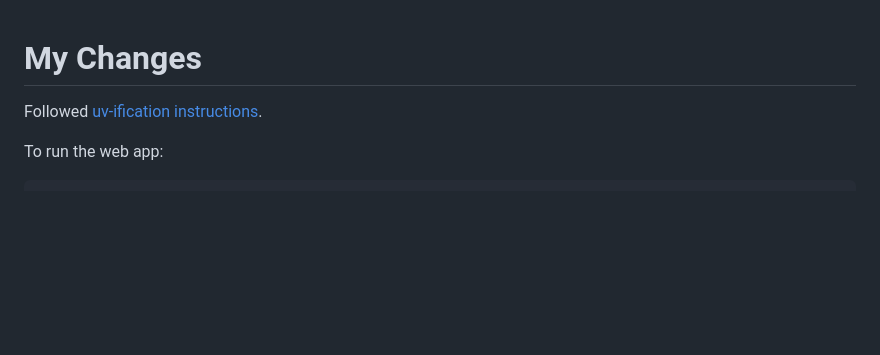
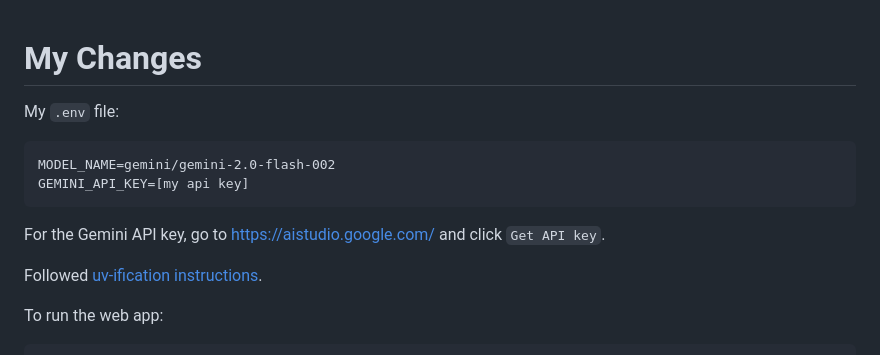
Before and after one commit to zcox/recipe-chatbot, a Markdown page: README.md, the part around the change. Drawn GitHub-style; blank space fills up the shorter version.

Commit message:
.env file

````diff
--- a/README.md
+++ b/README.md
@@ -1,4 +1,13 @@
 # My Changes
+
+My `.env` file:
+
+```
+MODEL_NAME=gemini/gemini-2.0-flash-002
+GEMINI_API_KEY=[my api key]
+```
+
+For the Gemini API key, go to https://aistudio.google.com/ and click `Get API key`.
 
 Followed [uv-ification instructions](https://discord.com/channels/1368666390185246770/1374464381731213402/1374557501588242472).
 
````
